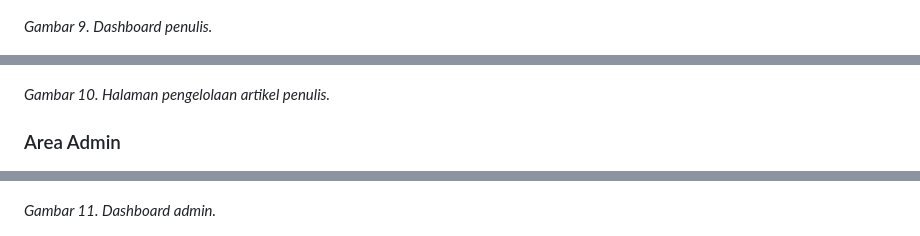
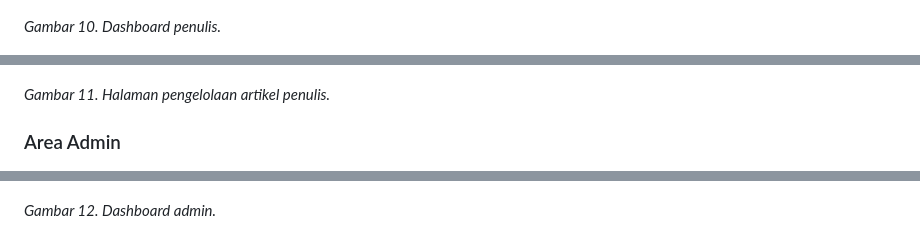
Before and after one commit to salliemarsha/RuangKabar, a Markdown page: README.md, 3 parts joined by grey strips. Rendered like a GitHub page.

```diff
--- a/README.md
+++ b/README.md
@@ -161,17 +165,17 @@ Seluruh screenshot berikut merupakan dokumentasi antarmuka aplikasi RuangKabar.
 
 ![Dashboard Penulis](docs/beranda-penulis.png)
 
-*Gambar 9. Dashboard penulis.*
+*Gambar 10. Dashboard penulis.*
 
 ![Daftar Artikel Penulis](docs/daftar-penulis.png)
 
-*Gambar 10. Halaman pengelolaan artikel penulis.*
+*Gambar 11. Halaman pengelolaan artikel penulis.*
 
 ### Area Admin
 
 ![Dashboard Admin](docs/beranda-admin.png)
 
-*Gambar 11. Dashboard admin.*
+*Gambar 12. Dashboard admin.*
 
 ![Ringkasan Laporan Dashboard](docs/report.png)
 
```
Also changed, not shown: other parts of README.md (+14 -10 lines), docs/lanjutan-pengguna.png (added).
